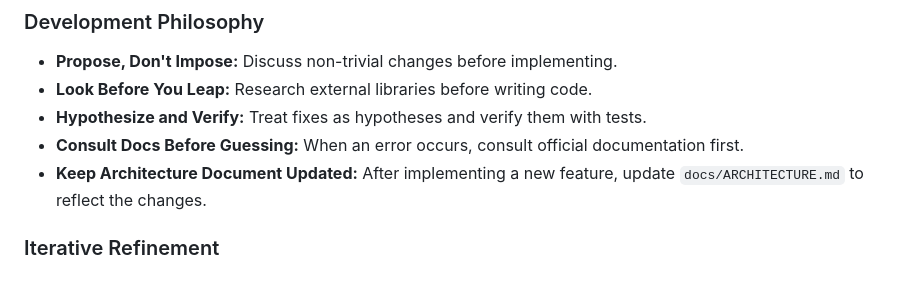
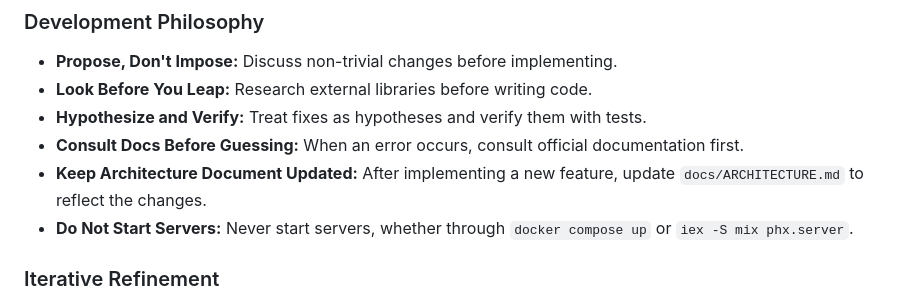
Before and after one commit to david/cms, a Markdown page: GEMINI.md, the part around the change. GitHub-like rendering.

Commit message:
doc: do not start servers
Extends the development philosophy to include a rule against starting servers directly. This is to ensure that the development environment is consistent and that all server interactions are managed through the appropriate channels.

```diff
--- a/GEMINI.md
+++ b/GEMINI.md
@@ -43,6 +43,7 @@ This is a non-negotiable security requirement.
 - **Hypothesize and Verify:** Treat fixes as hypotheses and verify them with tests.
 - **Consult Docs Before Guessing:** When an error occurs, consult official documentation first.
 - **Keep Architecture Document Updated:** After implementing a new feature, update `docs/ARCHITECTURE.md` to reflect the changes.
+- **Do Not Start Servers:** Never start servers, whether through `docker compose up` or `iex -S mix phx.server`.
 
 ### Iterative Refinement
 - When we are working on a document or a piece of code, do not reprint the entire file after every change. Acknowledge that you have understood the change, and wait for me to ask before you display the full content.
```
